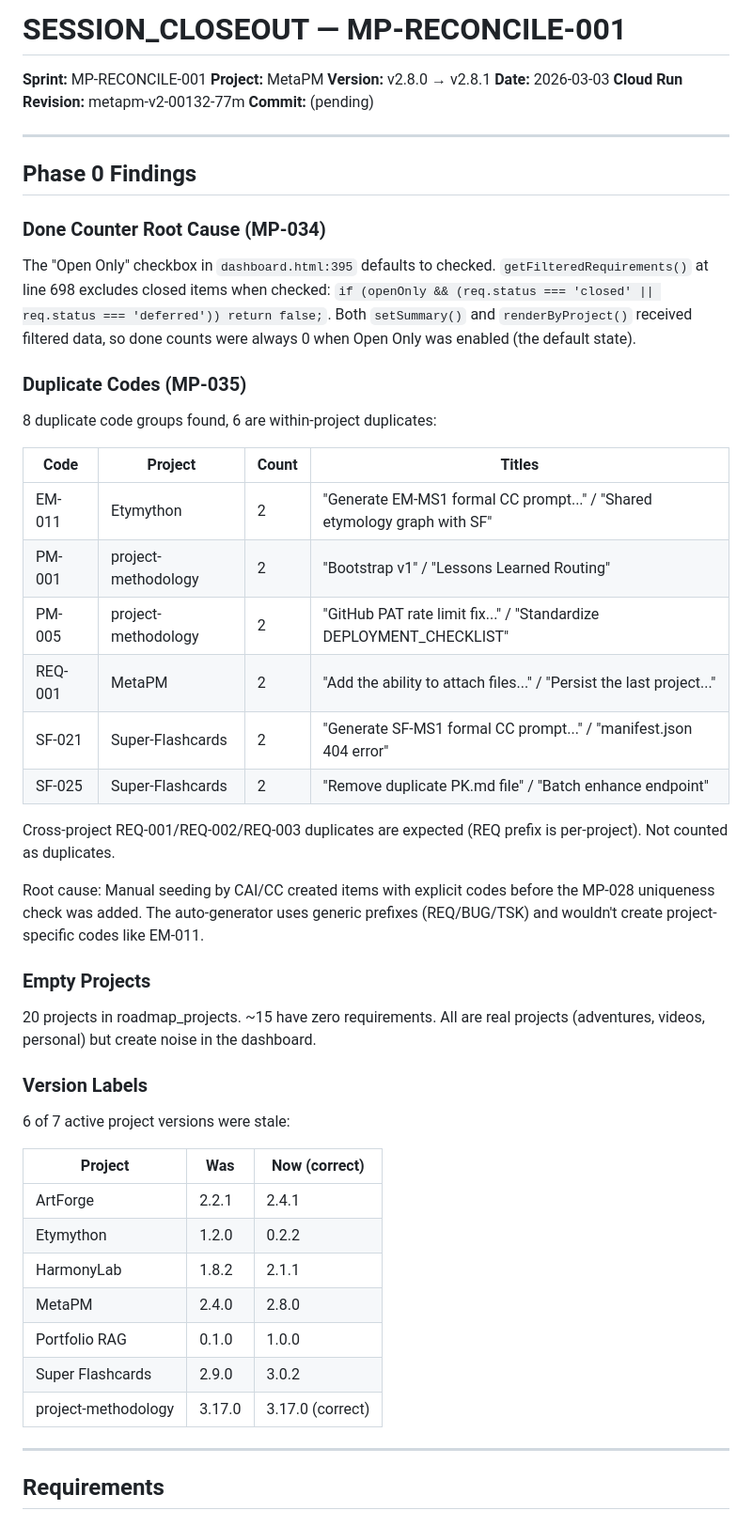
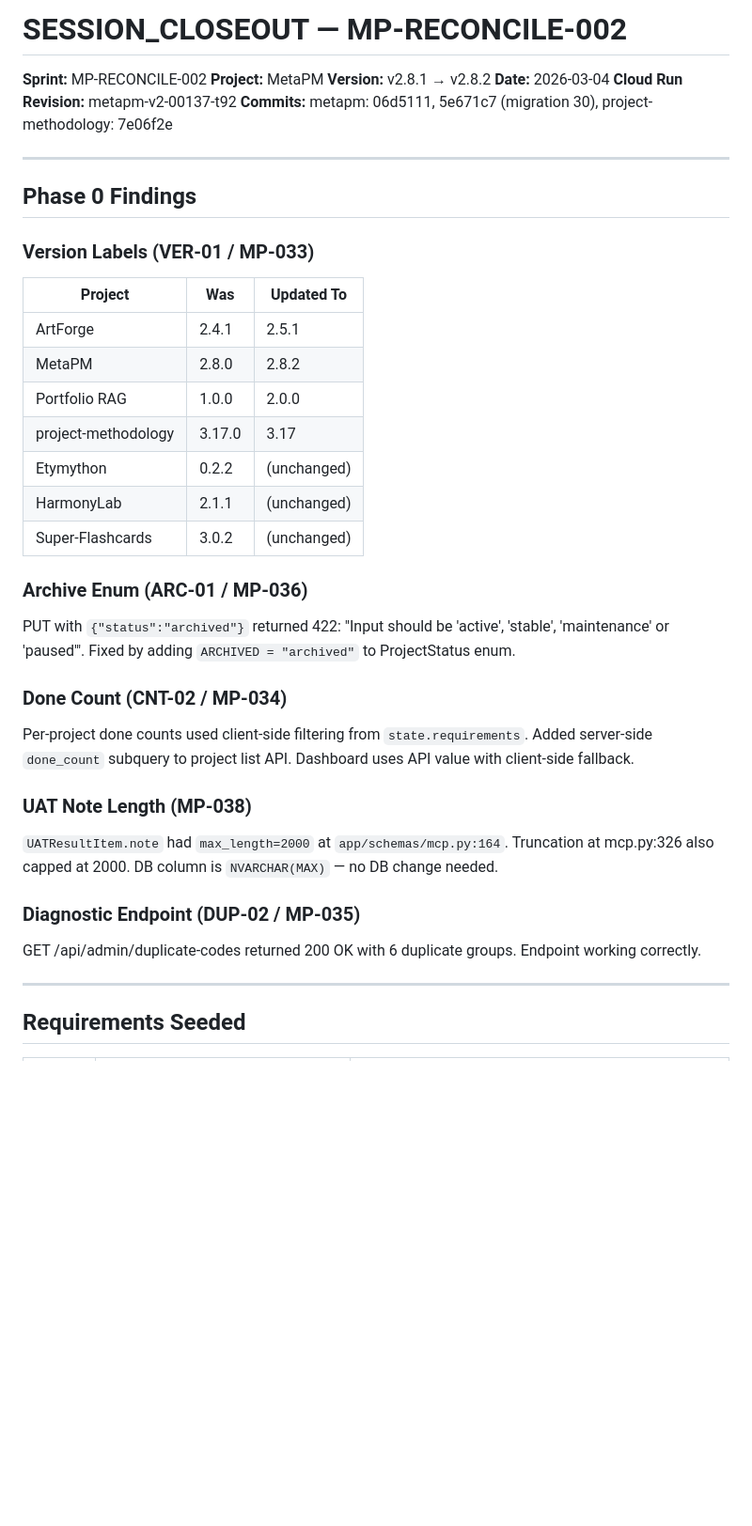
Before and after one commit to coreyprator/metapm, a Markdown page: SESSION_CLOSEOUT.md, the part around one of its changes. Shown at 94% size. Drawn GitHub-style; blank space fills up the shorter version.

```diff
--- a/SESSION_CLOSEOUT.md
+++ b/SESSION_CLOSEOUT.md
@@ -1,52 +1,40 @@
-# SESSION_CLOSEOUT — MP-RECONCILE-001
+# SESSION_CLOSEOUT — MP-RECONCILE-002
 
-**Sprint:** MP-RECONCILE-001
+**Sprint:** MP-RECONCILE-002
 **Project:** MetaPM
-**Version:** v2.8.0 → v2.8.1
-**Date:** 2026-03-03
-**Cloud Run Revision:** metapm-v2-00132-77m
-**Commit:** (pending)
+**Version:** v2.8.1 → v2.8.2
+**Date:** 2026-03-04
+**Cloud Run Revision:** metapm-v2-00137-t92
+**Commits:** metapm: 06d5111, 5e671c7 (migration 30), project-methodology: 7e06f2e
 
 ---
 
 ## Phase 0 Findings
 
-### Done Counter Root Cause (MP-034)
-The "Open Only" checkbox in `dashboard.html:395` defaults to checked. `getFilteredRequirements()` at line 698 excludes closed items when checked: `if (openOnly && (req.status === 'closed' || req.status === 'deferred')) return false;`. Both `setSummary()` and `renderByProject()` received filtered data, so done counts were always 0 when Open Only was enabled (the default state).
+### Version Labels (VER-01 / MP-033)
+| Project | Was | Updated To |
+|---------|-----|-----------|
+| ArtForge | 2.4.1 | 2.5.1 |
+| MetaPM | 2.8.0 | 2.8.2 |
+| Portfolio RAG | 1.0.0 | 2.0.0 |
+| project-methodology | 3.17.0 | 3.17 |
+| Etymython | 0.2.2 | (unchanged) |
+| HarmonyLab | 2.1.1 | (unchanged) |
+| Super-Flashcards | 3.0.2 | (unchanged) |
 
-### Duplicate Codes (MP-035)
-8 duplicate code groups found, 6 are within-project duplicates:
+### Archive Enum (ARC-01 / MP-036)
+PUT with `{"status":"archived"}` returned 422: "Input should be 'active', 'stable', 'maintenance' or 'paused'". Fixed by adding `ARCHIVED = "archived"` to ProjectStatus enum.
 
-| Code | Project | Count | Titles |
-|------|---------|-------|--------|
-| EM-011 | Etymython | 2 | "Generate EM-MS1 formal CC prompt..." / "Shared etymology graph with SF" |
-| PM-001 | project-methodology | 2 | "Bootstrap v1" / "Lessons Learned Routing" |
-| PM-005 | project-methodology | 2 | "GitHub PAT rate limit fix..." / "Standardize DEPLOYMENT_CHECKLIST" |
-| REQ-001 | MetaPM | 2 | "Add the ability to attach files..." / "Persist the last project..." |
-| SF-021 | Super-Flashcards | 2 | "Generate SF-MS1 formal CC prompt..." / "manifest.json 404 error" |
-| SF-025 | Super-Flashcards | 2 | "Remove duplicate PK.md file" / "Batch enhance endpoint" |
+### Done Count (CNT-02 / MP-034)
+Per-project done counts used client-side filtering from `state.requirements`. Added server-side `done_count` subquery to project list API. Dashboard uses API value with client-side fallback.
 
-Cross-project REQ-001/REQ-002/REQ-003 duplicates are expected (REQ prefix is per-project). Not counted as duplicates.
+### UAT Note Length (MP-038)
+`UATResultItem.note` had `max_length=2000` at `app/schemas/mcp.py:164`. Truncation at mcp.py:326 also capped at 2000. DB column is `NVARCHAR(MAX)` — no DB change needed.
 
-Root cause: Manual seeding by CAI/CC created items with explicit codes before the MP-028 uniqueness check was added. The auto-generator uses generic prefixes (REQ/BUG/TSK) and wouldn't create project-specific codes like EM-011.
-
-### Empty Projects
-20 projects in roadmap_projects. ~15 have zero requirements. All are real projects (adventures, videos, personal) but create noise in the dashboard.
-
-### Version Labels
-6 of 7 active project versions were stale:
-
-| Project | Was | Now (correct) |
-|---------|-----|--------------|
-| ArtForge | 2.2.1 | 2.4.1 |
-| Etymython | 1.2.0 | 0.2.2 |
-| HarmonyLab | 1.8.2 | 2.1.1 |
-| MetaPM | 2.4.0 | 2.8.0 |
-| Portfolio RAG | 0.1.0 | 1.0.0 |
-| Super Flashcards | 2.9.0 | 3.0.2 |
-| project-methodology | 3.17.0 | 3.17.0 (correct) |
+### Diagnostic Endpoint (DUP-02 / MP-035)
+GET /api/admin/duplicate-codes returned 200 OK with 6 duplicate groups. Endpoint working correctly.
 
 ---
 
-## Requirements
+## Requirements Seeded
 
```
Also changed, not shown: other parts of SESSION_CLOSEOUT.md (+51 -45 lines), PROJECT_KNOWLEDGE.md (+17 -9 lines).
